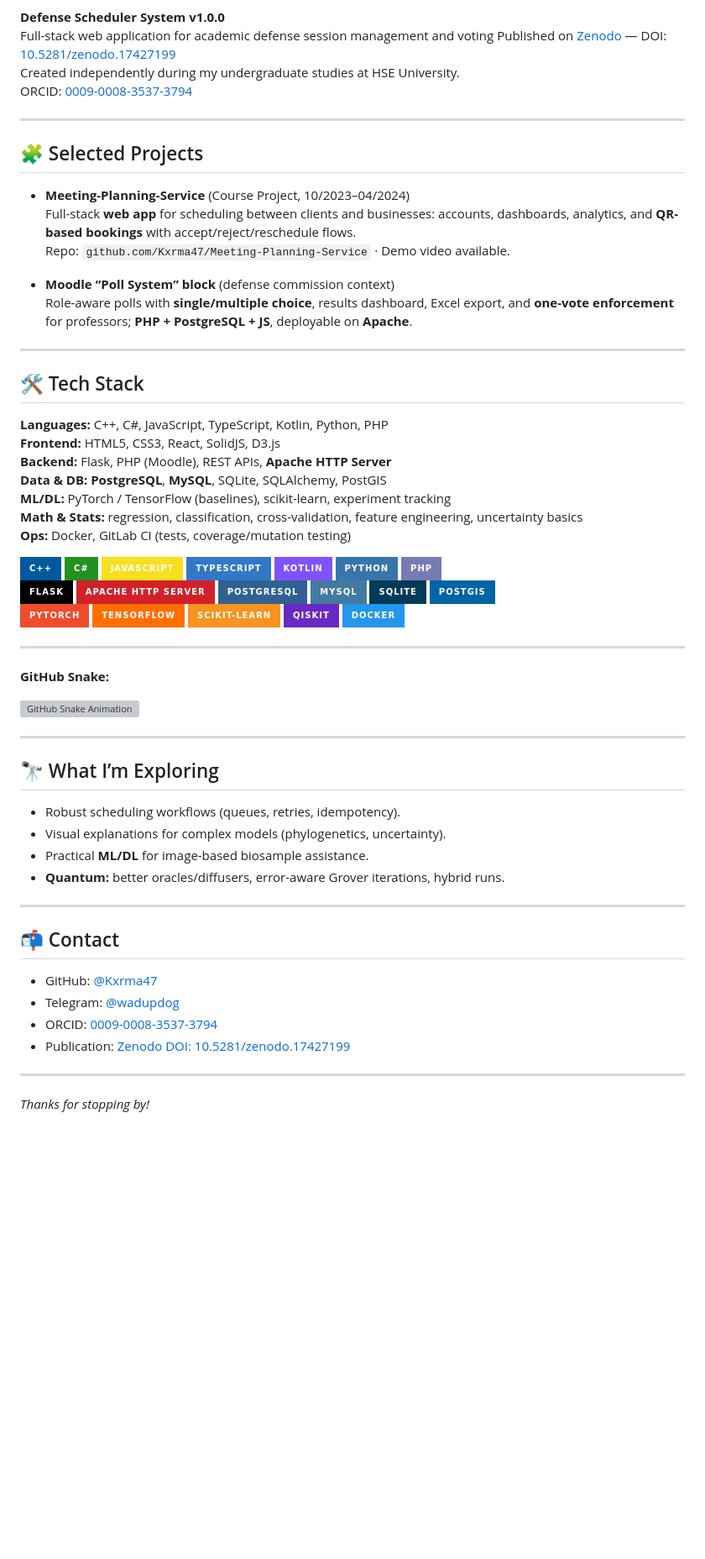
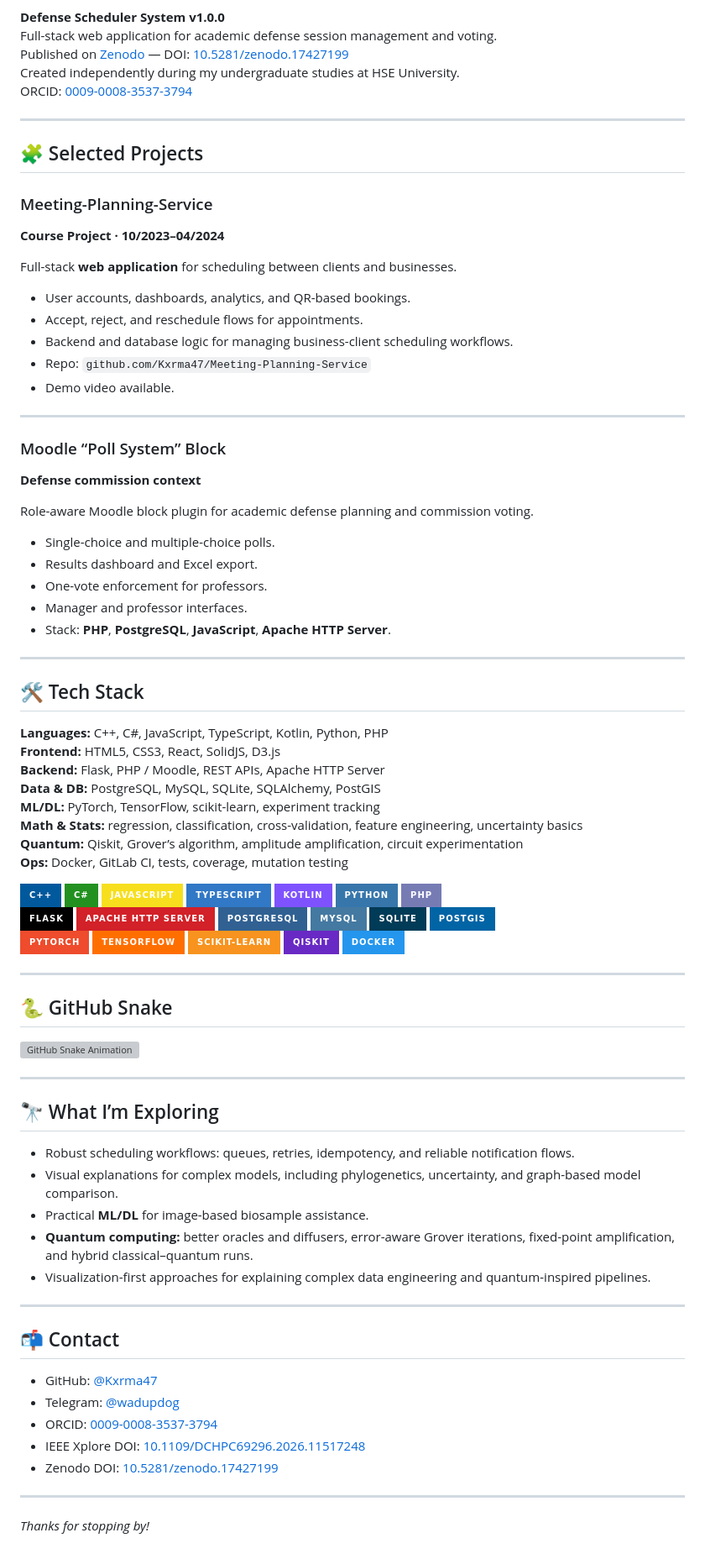
Before and after one commit to Kxrma47/Kxrma47, a Markdown page: README.md, the part around one of its changes. Shown at 84% size. Rendered like a GitHub page; badges without logos; blank space fills up the shorter version; grey boxes are pictures that could not be loaded.

```diff
--- a/README.md
+++ b/README.md
@@ -69,5 +84,5 @@
 **Defense Scheduler System v1.0.0**
-Full-stack web application for academic defense session management and voting
+Full-stack web application for academic defense session management and voting.
 Published on [Zenodo](https://zenodo.org/records/17427199) — DOI: [10.5281/zenodo.17427199](https://doi.org/10.5281/zenodo.17427199)
 Created independently during my undergraduate studies at HSE University.
 ORCID: [0009-0008-3537-3794](https://orcid.org/0009-0008-3537-3794)
@@ -76,12 +91,29 @@ ORCID: [0009-0008-3537-3794](https://orcid.org/0009-0008-3537-3794)
 
 ## 🧩 Selected Projects
 
-- **Meeting-Planning-Service** (Course Project, 10/2023–04/2024)
-  Full-stack **web app** for scheduling between clients and businesses: accounts, dashboards, analytics, and **QR-based bookings** with accept/reject/reschedule flows.
-  Repo: `github.com/Kxrma47/Meeting-Planning-Service` · Demo video available.
+### Meeting-Planning-Service
+**Course Project · 10/2023–04/2024**
 
-- **Moodle “Poll System” block** (defense commission context)
-  Role-aware polls with **single/multiple choice**, results dashboard, Excel export, and **one-vote enforcement** for professors; **PHP + PostgreSQL + JS**, deployable on **Apache**.
+Full-stack **web application** for scheduling between clients and businesses.
+
+- User accounts, dashboards, analytics, and QR-based bookings.
+- Accept, reject, and reschedule flows for appointments.
+- Backend and database logic for managing business-client scheduling workflows.
+- Repo: `github.com/Kxrma47/Meeting-Planning-Service`
+- Demo video available.
+
+---
+
+### Moodle “Poll System” Block
+**Defense commission context**
+
+Role-aware Moodle block plugin for academic defense planning and commission voting.
+
+- Single-choice and multiple-choice polls.
+- Results dashboard and Excel export.
+- One-vote enforcement for professors.
+- Manager and professor interfaces.
+- Stack: **PHP**, **PostgreSQL**, **JavaScript**, **Apache HTTP Server**.
 
 ---
 
@@ -89,11 +121,12 @@ ORCID: [0009-0008-3537-3794](https://orcid.org/0009-0008-3537-3794)
 
 **Languages:** C++, C#, JavaScript, TypeScript, Kotlin, Python, PHP
 **Frontend:** HTML5, CSS3, React, SolidJS, D3.js
-**Backend:** Flask, PHP (Moodle), REST APIs, **Apache HTTP Server**
-**Data & DB:** **PostgreSQL**, **MySQL**, SQLite, SQLAlchemy, PostGIS
-**ML/DL:** PyTorch / TensorFlow (baselines), scikit-learn, experiment tracking
+**Backend:** Flask, PHP / Moodle, REST APIs, Apache HTTP Server
+**Data & DB:** PostgreSQL, MySQL, SQLite, SQLAlchemy, PostGIS
+**ML/DL:** PyTorch, TensorFlow, scikit-learn, experiment tracking
 **Math & Stats:** regression, classification, cross-validation, feature engineering, uncertainty basics
-**Ops:** Docker, GitLab CI (tests, coverage/mutation testing)
+**Quantum:** Qiskit, Grover’s algorithm, amplitude amplification, circuit experimentation
+**Ops:** Docker, GitLab CI, tests, coverage, mutation testing
 
 <p align="left">
   <img src="https://img.shields.io/badge/C++-00599C?logo=cplusplus&logoColor=white&style=for-the-badge" />
@@ -120,8 +153,7 @@ ORCID: [0009-0008-3537-3794](https://orcid.org/0009-0008-3537-3794)
 
 ---
 
-
-**GitHub Snake:**
+## 🐍 GitHub Snake
 
 ![GitHub Snake Animation](https://github.com/Platane/snk/raw/output/github-contribution-grid-snake.svg)
 
@@ -129,10 +161,11 @@ ORCID: [0009-0008-3537-3794](https://orcid.org/0009-0008-3537-3794)
 
 ## 🔭 What I’m Exploring
 
-- Robust scheduling workflows (queues, retries, idempotency).
-- Visual explanations for complex models (phylogenetics, uncertainty).
+- Robust scheduling workflows: queues, retries, idempotency, and reliable notification flows.
+- Visual explanations for complex models, including phylogenetics, uncertainty, and graph-based model comparison.
 - Practical **ML/DL** for image-based biosample assistance.
-- **Quantum:** better oracles/diffusers, error-aware Grover iterations, hybrid runs.
+- **Quantum computing:** better oracles and diffusers, error-aware Grover iterations, fixed-point amplification, and hybrid classical–quantum runs.
+- Visualization-first approaches for explaining complex data engineering and quantum-inspired pipelines.
 
 ---
 
@@ -141,7 +174,8 @@ ORCID: [0009-0008-3537-3794](https://orcid.org/0009-0008-3537-3794)
 - GitHub: [@Kxrma47](https://github.com/Kxrma47)
 - Telegram: [@wadupdog](https://t.me/wadupdog)
 - ORCID: [0009-0008-3537-3794](https://orcid.org/0009-0008-3537-3794)
-- Publication: [Zenodo DOI: 10.5281/zenodo.17427199](https://doi.org/10.5281/zenodo.17427199)
+- IEEE Xplore DOI: [10.1109/DCHPC69296.2026.11517248](https://doi.org/10.1109/DCHPC69296.2026.11517248)
+- Zenodo DOI: [10.5281/zenodo.17427199](https://doi.org/10.5281/zenodo.17427199)
 
 ---
 
```
Also changed, not shown: other parts of README.md (+34 -19 lines).
